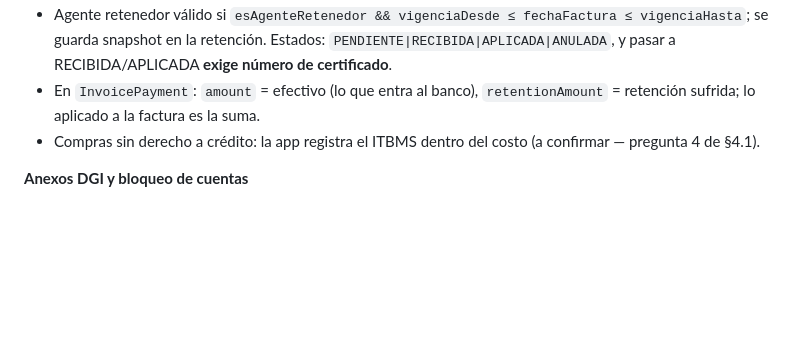
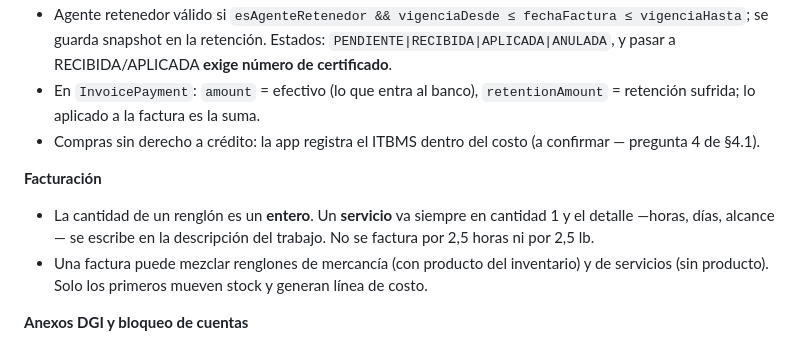
Before and after one commit to leonelrr12/agt-contadpr, a Markdown page: Tuning.md, the part around the change. GitHub-like rendering; blank space fills up the shorter version.

```diff
--- a/Tuning.md
+++ b/Tuning.md
@@ -234,6 +234,12 @@ rentabilidad** por segmento.
   sufrida; lo aplicado a la factura es la suma.
 - Compras sin derecho a crédito: la app registra el ITBMS dentro del costo (a confirmar — pregunta 4 de §4.1).
 
+**Facturación**
+- La cantidad de un renglón es un **entero**. Un **servicio** va siempre en cantidad 1 y el detalle —horas,
+  días, alcance— se escribe en la descripción del trabajo. No se factura por 2,5 horas ni por 2,5 lb.
+- Una factura puede mezclar renglones de mercancía (con producto del inventario) y de servicios (sin
+  producto). Solo los primeros mueven stock y generan línea de costo.
+
 **Anexos DGI y bloqueo de cuentas**
 - Con `requiresAnexo`, la fila exige siempre fecha, monto y detalle, y **además RUC/cédula y nombre del
   tercero**. La factura es opcional, obligatoria solo si la forma de pago es CRÉDITO (tarjeta de crédito
```
Also changed, not shown: INVENTARIO.md (+10 -1 lines).
